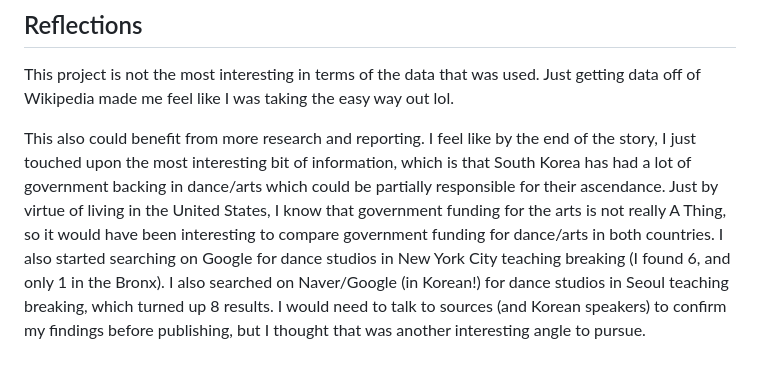
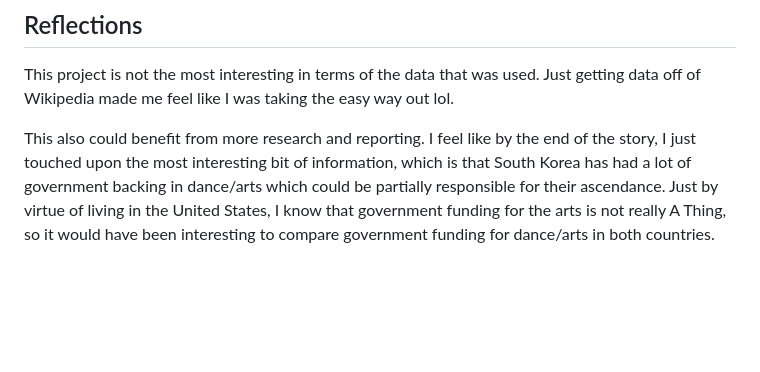
Before and after one commit to christinamyli/breakdance, a Markdown page: README.md, the part around the change. GitHub-like rendering; blank space fills up the shorter version.

```diff
--- a/README.md
+++ b/README.md
@@ -30,4 +30,4 @@ If given more time, I would have experimented with ai2html and After Effects (an
 ## Reflections
 This project is not the most interesting in terms of the data that was used. Just getting data off of Wikipedia made me feel like I was taking the easy way out lol.
 
-This also could benefit from more research and reporting. I feel like by the end of the story, I just touched upon the most interesting bit of information, which is that South Korea has had a lot of government backing in dance/arts which could be partially responsible for their ascendance. Just by virtue of living in the United States, I know that government funding for the arts is not really A Thing, so it would have been interesting to compare government funding for dance/arts in both countries. I also started searching on Google for dance studios in New York City teaching breaking (I found 6, and only 1 in the Bronx). I also searched on Naver/Google (in Korean!) for dance studios in Seoul teaching breaking, which turned up 8 results. I would need to talk to sources (and Korean speakers) to confirm my findings before publishing, but I thought that was another interesting angle to pursue.
+This also could benefit from more research and reporting. I feel like by the end of the story, I just touched upon the most interesting bit of information, which is that South Korea has had a lot of government backing in dance/arts which could be partially responsible for their ascendance. Just by virtue of living in the United States, I know that government funding for the arts is not really A Thing, so it would have been interesting to compare government funding for dance/arts in both countries.
```
